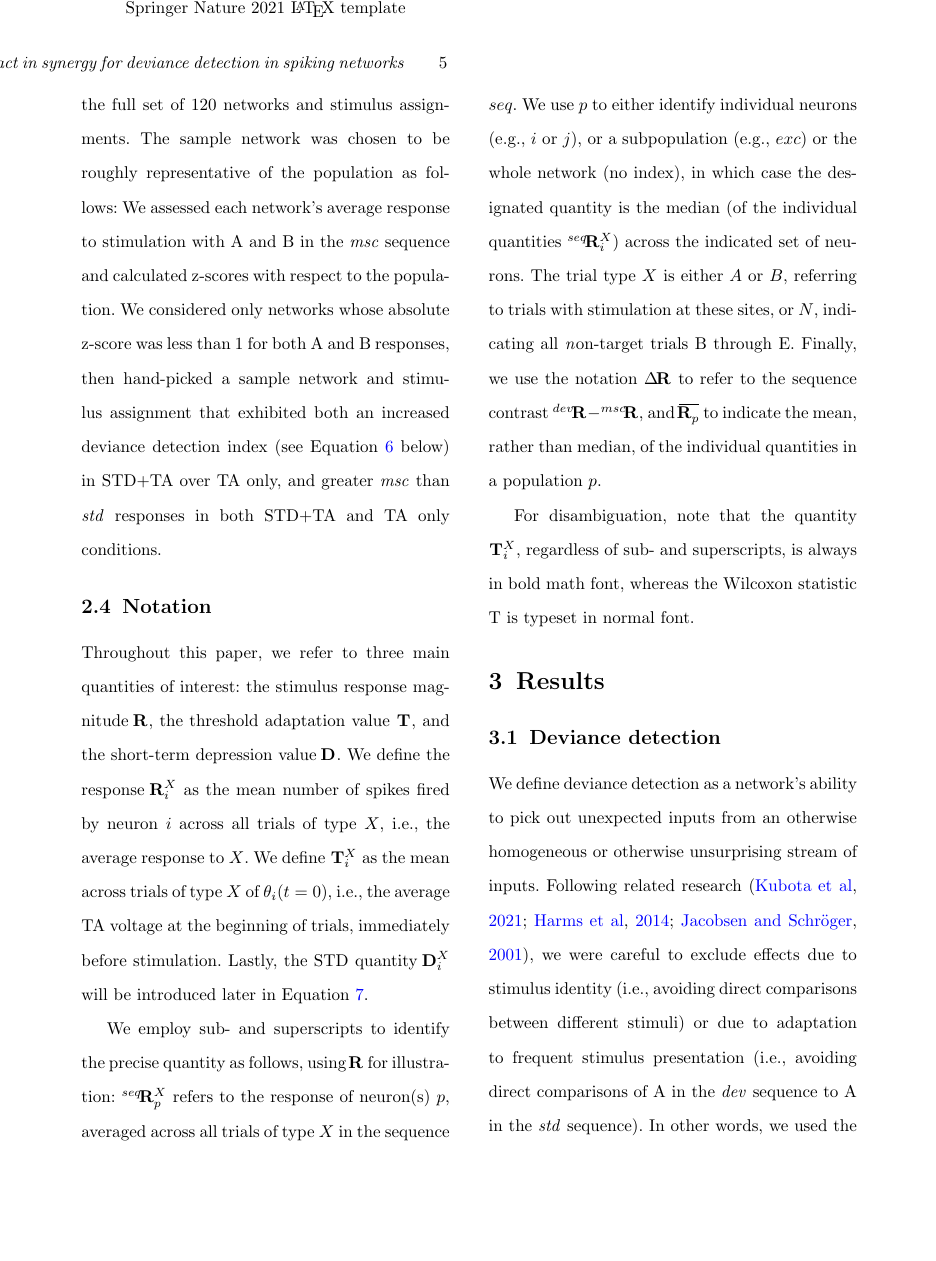
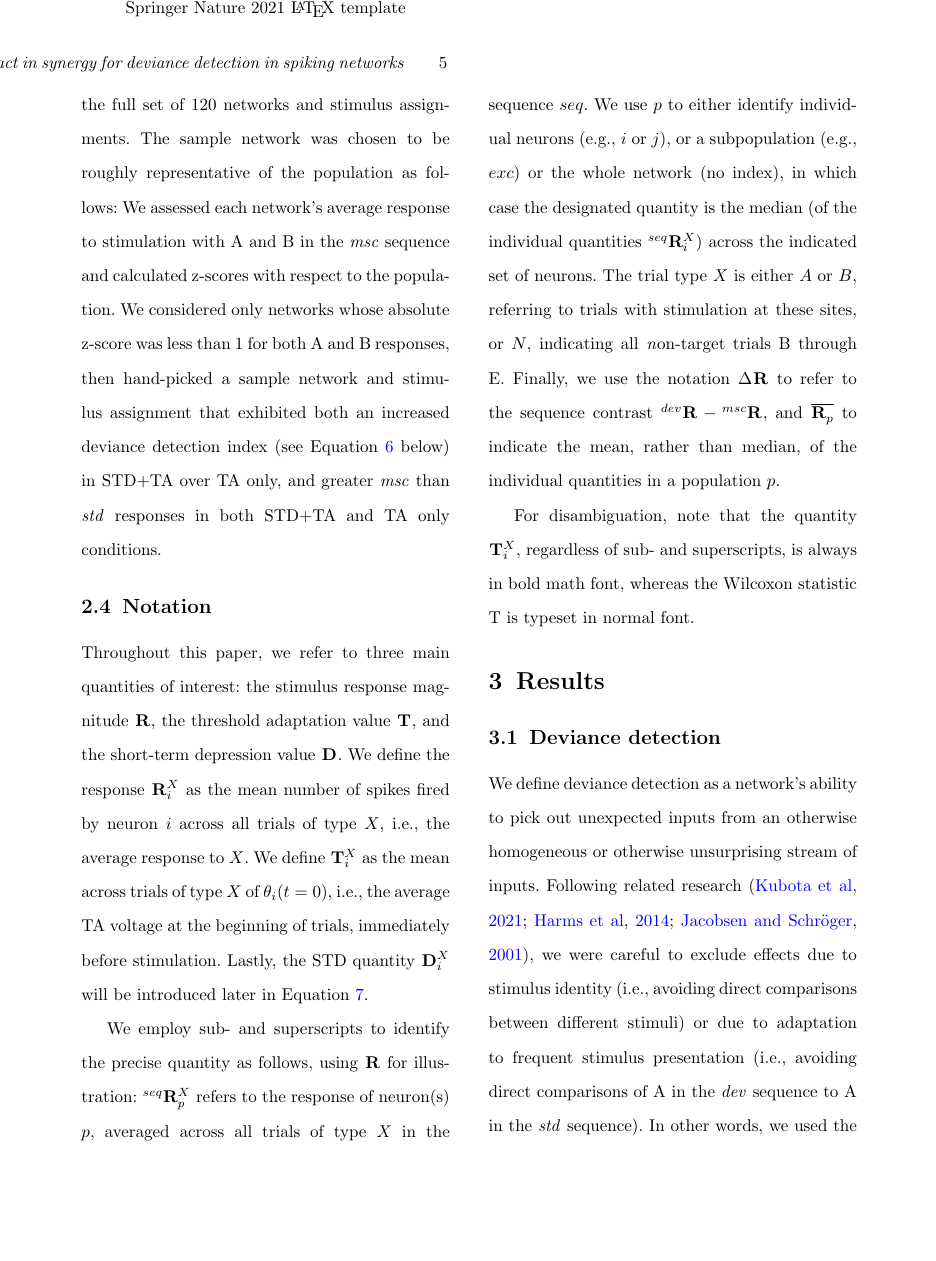
Before and after one commit to kernfel/plasticity-synergy-deviance-detection-history, a LaTeX paper (paper-1/manuscript.tex): page 5 of 23. Compiled offline with pdfLaTeX.

Commit message:
Undo notation spacing tweaks

```diff
--- a/paper-1/manuscript.tex
+++ b/paper-1/manuscript.tex
@@ -46,9 +46,9 @@
 \newcommand{\std}{\textit{std}}
 
 % Common notation
-\renewcommand{\R}[3][]{{}^{#1}_{}\!\mathbf{R}^{#2}_{#3}}
+\renewcommand{\R}[3][]{{}^{#1}_{}\mathbf{R}^{#2}_{#3}}
 \renewcommand{\T}[3][]{{}^{#1}_{}\mathbf{T}^{#2}_{#3}}
-\newcommand{\D}[3][]{{}^{#1}_{}\!\mathbf{D}^{#2}_{#3}}
+\newcommand{\D}[3][]{{}^{#1}_{}\mathbf{D}^{#2}_{#3}}
 \newcommand{\mean}[1]{\overline{#1}}
 
 %%%%%=============================================================================%%%%
```
